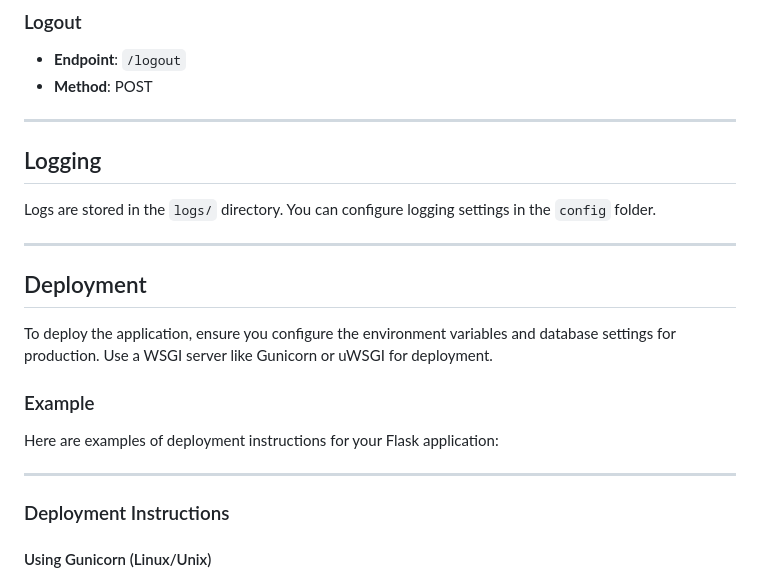
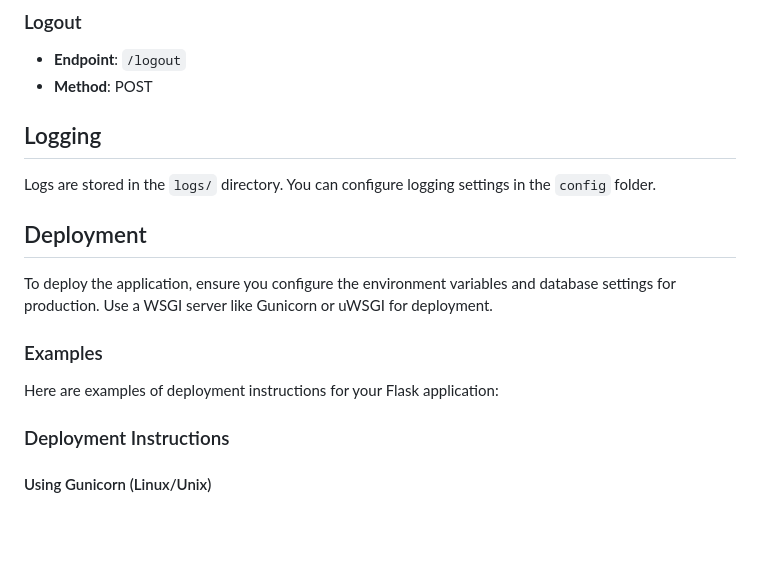
Before and after one commit to e-choness/flask_backend_user_authentication, a Markdown page: README.md, the part around the change printed below. Rendered like a GitHub page; blank space fills up the shorter version.

```diff
--- a/README.md
+++ b/README.md
@@ -112,23 +100,17 @@ Before running the system, ensure you have the following installed:
 - **Endpoint**: `/logout`
 - **Method**: POST
 
----
-
 ## Logging
 
 Logs are stored in the `logs/` directory. You can configure logging settings in the `config` folder.
-
----
 
 ## Deployment
 
 To deploy the application, ensure you configure the environment variables and database settings for production. Use a WSGI server like Gunicorn or uWSGI for deployment.
 
-### Example
+### Examples
 
 Here are examples of deployment instructions for your Flask application:
-
----
 
 ### Deployment Instructions
 
```
Also changed, not shown: other parts of README.md (+0 -26 lines).
